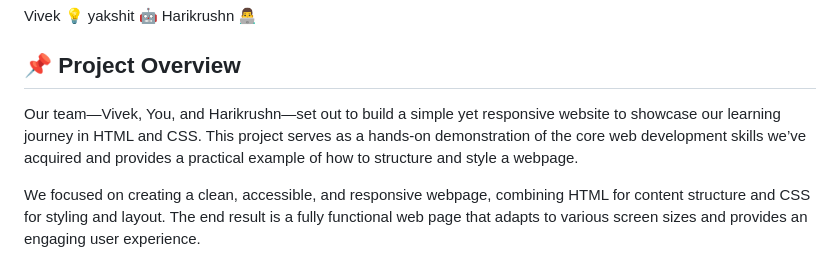
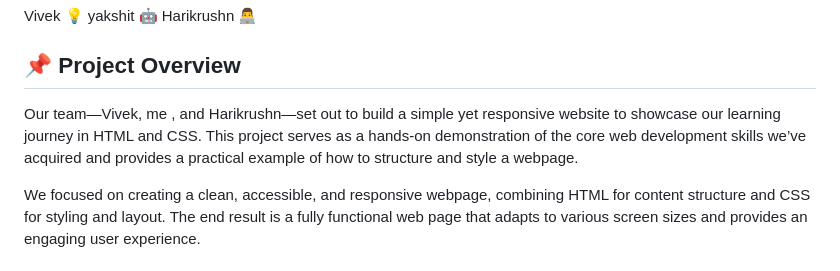
Before and after one commit to yaxit24/Protfolio-S-W, a Markdown page: README.md, the part around the change. Rendered like a GitHub page.

```diff
--- a/README.md
+++ b/README.md
@@ -6,7 +6,7 @@ Vivek 💡
 yakshit 🤖
 Harikrushn 👨‍💻
 ## 📌 Project Overview
-Our team—Vivek, You, and Harikrushn—set out to build a simple yet responsive website to showcase our learning journey in HTML and CSS. This project serves as a hands-on demonstration of the core web development skills we’ve acquired and provides a practical example of how to structure and style a webpage.
+Our team—Vivek, me , and Harikrushn—set out to build a simple yet responsive website to showcase our learning journey in HTML and CSS. This project serves as a hands-on demonstration of the core web development skills we’ve acquired and provides a practical example of how to structure and style a webpage.
 
 We focused on creating a clean, accessible, and responsive webpage, combining HTML for content structure and CSS for styling and layout. The end result is a fully functional web page that adapts to various screen sizes and provides an engaging user experience.
 
```
